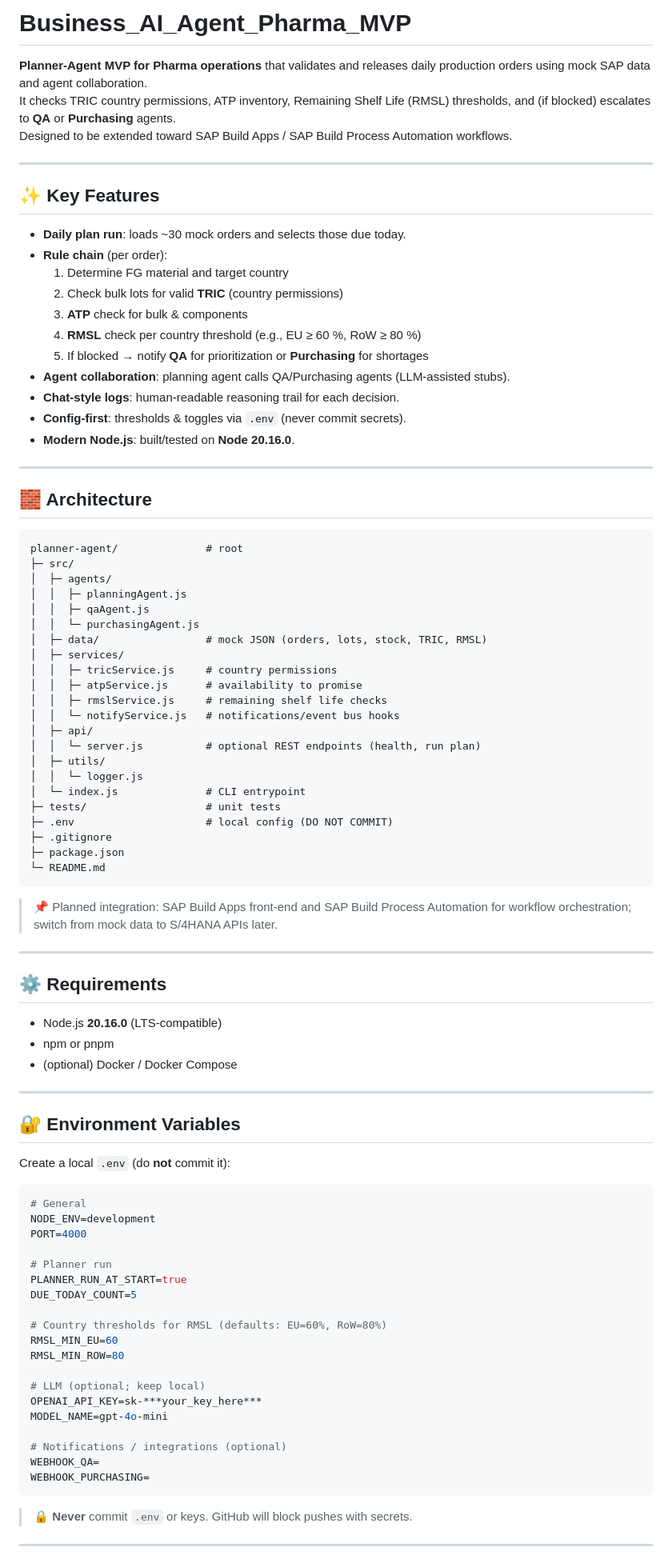
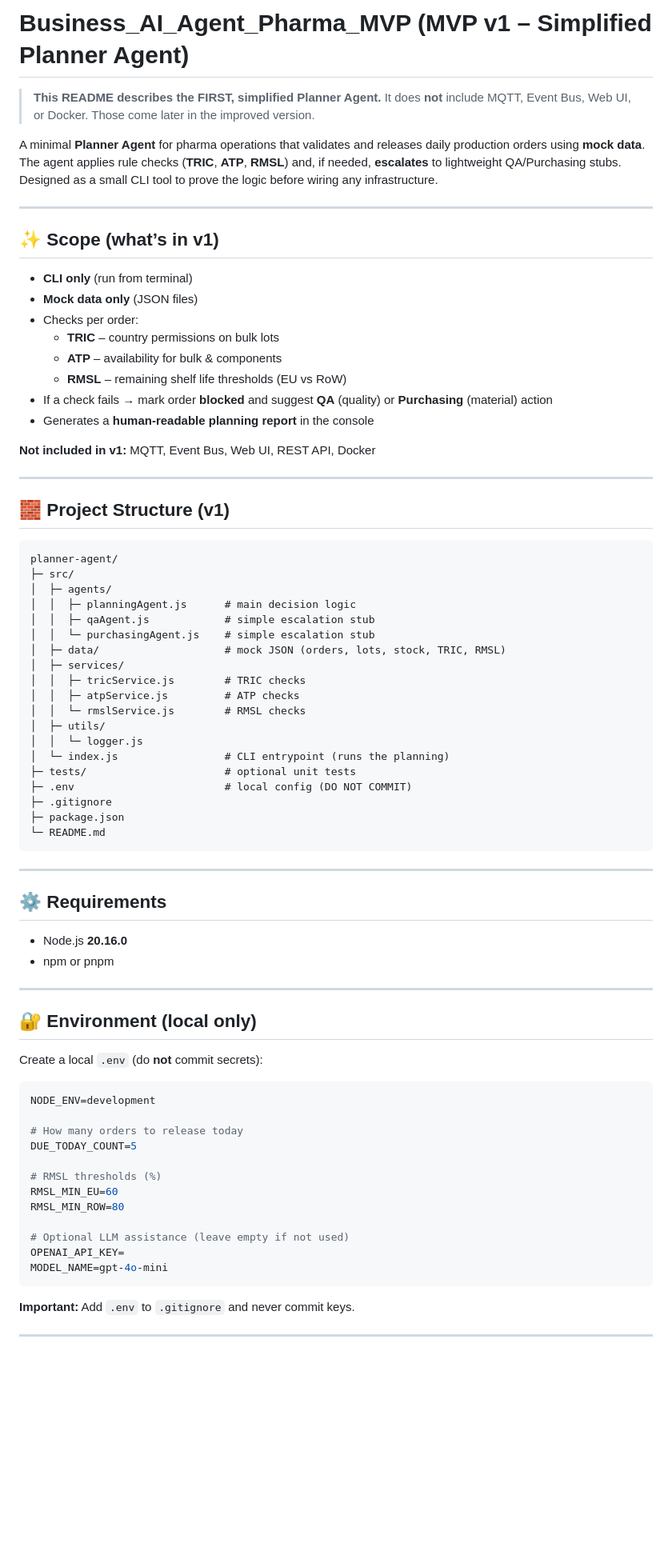
Before and after one commit to schmeckm/Business_AI_Agent_Pharma_MVP, a Markdown page: README.md, the part around the change printed below. Shown: that part at 80% size. GitHub-like rendering; blank space fills up the shorter version.

Commit message:
docs: add README for MVP v1 (simplified)

````diff
--- a/README.md
+++ b/README.md
@@ -1,93 +1,82 @@
-# Business_AI_Agent_Pharma_MVP
+# Business_AI_Agent_Pharma_MVP (MVP v1 – Simplified Planner Agent)
 
-**Planner-Agent MVP for Pharma operations** that validates and releases daily production orders using mock SAP data and agent collaboration.
-It checks TRIC country permissions, ATP inventory, Remaining Shelf Life (RMSL) thresholds, and (if blocked) escalates to **QA** or **Purchasing** agents.
-Designed to be extended toward SAP Build Apps / SAP Build Process Automation workflows.
+> **This README describes the FIRST, simplified Planner Agent.**
+> It does **not** include MQTT, Event Bus, Web UI, or Docker. Those come later in the improved version.
+
+A minimal **Planner Agent** for pharma operations that validates and releases daily production orders using **mock data**.
+The agent applies rule checks (**TRIC**, **ATP**, **RMSL**) and, if needed, **escalates** to lightweight QA/Purchasing stubs.
+Designed as a small CLI tool to prove the logic before wiring any infrastructure.
 
 ---
 
-## ✨ Key Features
+## ✨ Scope (what’s in v1)
 
-- **Daily plan run**: loads ~30 mock orders and selects those due today.
-- **Rule chain** (per order):
-  1) Determine FG material and target country
-  2) Check bulk lots for valid **TRIC** (country permissions)
-  3) **ATP** check for bulk & components
-  4) **RMSL** check per country threshold (e.g., EU ≥ 60 %, RoW ≥ 80 %)
-  5) If blocked → notify **QA** for prioritization or **Purchasing** for shortages
-- **Agent collaboration**: planning agent calls QA/Purchasing agents (LLM-assisted stubs).
-- **Chat-style logs**: human-readable reasoning trail for each decision.
-- **Config-first**: thresholds & toggles via `.env` (never commit secrets).
-- **Modern Node.js**: built/tested on **Node 20.16.0**.
+- **CLI only** (run from terminal)
+- **Mock data only** (JSON files)
+- Checks per order:
+  - **TRIC** – country permissions on bulk lots
+  - **ATP** – availability for bulk & components
+  - **RMSL** – remaining shelf life thresholds (EU vs RoW)
+- If a check fails → mark order **blocked** and suggest **QA** (quality) or **Purchasing** (material) action
+- Generates a **human‑readable planning report** in the console
+
+**Not included in v1:** MQTT, Event Bus, Web UI, REST API, Docker
 
 ---
 
-## 🧱 Architecture
+## 🧱 Project Structure (v1)
 
 ```
-planner-agent/              # root
+planner-agent/
 ├─ src/
 │  ├─ agents/
-│  │  ├─ planningAgent.js
-│  │  ├─ qaAgent.js
-│  │  └─ purchasingAgent.js
-│  ├─ data/                 # mock JSON (orders, lots, stock, TRIC, RMSL)
+│  │  ├─ planningAgent.js      # main decision logic
+│  │  ├─ qaAgent.js            # simple escalation stub
+│  │  └─ purchasingAgent.js    # simple escalation stub
+│  ├─ data/                    # mock JSON (orders, lots, stock, TRIC, RMSL)
 │  ├─ services/
-│  │  ├─ tricService.js     # country permissions
-│  │  ├─ atpService.js      # availability to promise
-│  │  ├─ rmslService.js     # remaining shelf life checks
-│  │  └─ notifyService.js   # notifications/event bus hooks
-│  ├─ api/
-│  │  └─ server.js          # optional REST endpoints (health, run plan)
+│  │  ├─ tricService.js        # TRIC checks
+│  │  ├─ atpService.js         # ATP checks
+│  │  └─ rmslService.js        # RMSL checks
 │  ├─ utils/
 │  │  └─ logger.js
-│  └─ index.js              # CLI entrypoint
-├─ tests/                   # unit tests
-├─ .env                     # local config (DO NOT COMMIT)
+│  └─ index.js                 # CLI entrypoint (runs the planning)
+├─ tests/                      # optional unit tests
+├─ .env                        # local config (DO NOT COMMIT)
 ├─ .gitignore
 ├─ package.json
 └─ README.md
 ```
 
-> 📌 Planned integration: SAP Build Apps front-end and SAP Build Process Automation for workflow orchestration; switch from mock data to S/4HANA APIs later.
-
 ---
 
 ## ⚙️ Requirements
 
-- Node.js **20.16.0** (LTS-compatible)
+- Node.js **20.16.0**
 - npm or pnpm
-- (optional) Docker / Docker Compose
 
 ---
 
-## 🔐 Environment Variables
+## 🔐 Environment (local only)
 
-Create a local `.env` (do **not** commit it):
+Create a local `.env` (do **not** commit secrets):
 
 ```env
-# General
 NODE_ENV=development
-PORT=4000
 
-# Planner run
-PLANNER_RUN_AT_START=true
+# How many orders to release today
 DUE_TODAY_COUNT=5
 
-# Country thresholds for RMSL (defaults: EU=60%, RoW=80%)
+# RMSL thresholds (%)
 RMSL_MIN_EU=60
 RMSL_MIN_ROW=80
 
-# LLM (optional; keep local)
-OPENAI_API_KEY=sk-***your_key_here***
+# Optional LLM assistance (leave empty if not used)
+OPENAI_API_KEY=
 MODEL_NAME=gpt-4o-mini
-
-# Notifications / integrations (optional)
-WEBHOOK_QA=
-WEBHOOK_PURCHASING=
 ```
 
-> 🔒 **Never** commit `.env` or keys. GitHub will block pushes with secrets.
+**Important:** Add `.env` to `.gitignore` and never commit keys.
 
 ---
 
````
Also changed, not shown: other parts of README.md (+23 -109 lines).
